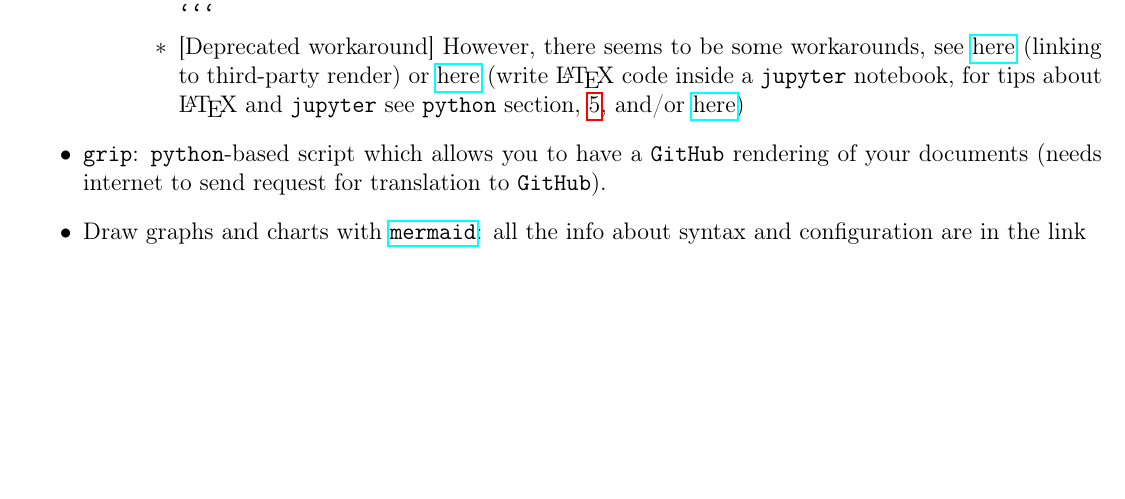
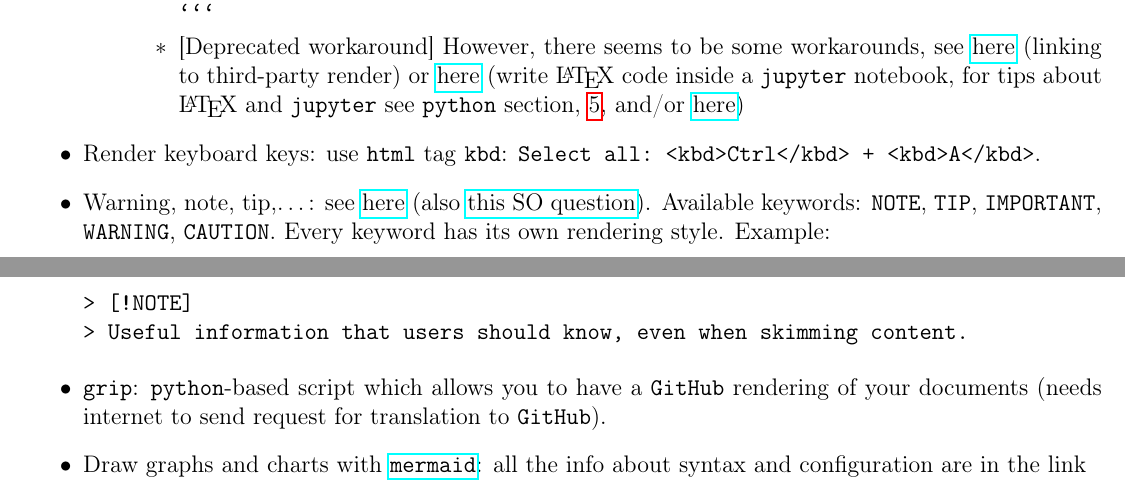
Before and after one commit to RiMillo/tips, a LaTeX document (tips.tex): part of page 63 of 72 before the commit and two parts of pages 63 and 64 of 72 after it, the two joined at a grey line, cut so that both start at the same text, the shorter picture padded with empty space. Compiled offline with pdfLaTeX.

Commit message:
improvement(md): Update

```diff
--- a/tips.tex
+++ b/tips.tex
@@ -2982,12 +2982,18 @@ foo
           \item {[Deprecated workaround]} However, there seems to be some workarounds, see \href{https://stackoverflow.com/questions/11256433/how-to-show-math-equations-in-general-githubs-markdownnot-githubs-blog}{here} (linking to third-party render) or \href{https://gist.github.com/cyhsutw/d5983d166fb70ff651f027b2aa56ee4e}{here} (write \LaTeX{} code inside a \texttt{jupyter} notebook, for tips about \LaTeX{} and \texttt{jupyter} see \texttt{python} section, \ref{sec:python}, and/or \href{https://jupyterbook.org/content/math.html}{here})
         \end{itemize}
     \end{itemize}
+  \item Render keyboard keys: use \texttt{html} tag \texttt{kbd}: \verb|Select all: <kbd>Ctrl</kbd> + <kbd>A</kbd>|.
+  \item Warning, note, tip,\dots: see \href{https://docs.github.com/en/get-started/writing-on-github/getting-started-with-writing-and-formatting-on-github/basic-writing-and-formatting-syntax#alerts}{here} (also \href{https://stackoverflow.com/questions/50544499/how-to-make-a-styled-markdown-admonition-box-in-a-github-gist}{this SO question}). Available keywords: \texttt{NOTE}, \texttt{TIP}, \texttt{IMPORTANT}, \texttt{WARNING}, \texttt{CAUTION}. Every keyword has its own rendering style. Example:
+\begin{verbatim}
+> [!NOTE]
+> Useful information that users should know, even when skimming content.
+\end{verbatim}
   \item \texttt{grip}: \texttt{python}-based script which allows you to have a \texttt{GitHub} rendering of your documents (needs internet to send request for translation to \texttt{GitHub}).
   \item Draw graphs and charts with \href{https://mermaid-js.github.io/mermaid/#/}{\texttt{mermaid}}: all the info about syntax and configuration are in the link
     \begin{itemize}
       \item A \href{https://mermaid-js.github.io/mermaid-live-editor}{live editor}
     \end{itemize}
-  \item Collapsed section: use html tags \texttt{<details>} and \texttt{<summary>}. Tested on \href{https://docs.github.com/en/get-started/writing-on-github/working-with-advanced-formatting/organizing-information-with-collapsed-sections}{GitHub}
+  \item Collapsed section: use \texttt{html} tags \texttt{<details>} and \texttt{<summary>}. Tested on \href{https://docs.github.com/en/get-started/writing-on-github/working-with-advanced-formatting/organizing-information-with-collapsed-sections}{GitHub}
 \begin{verbatim}
 <details>
 
```
